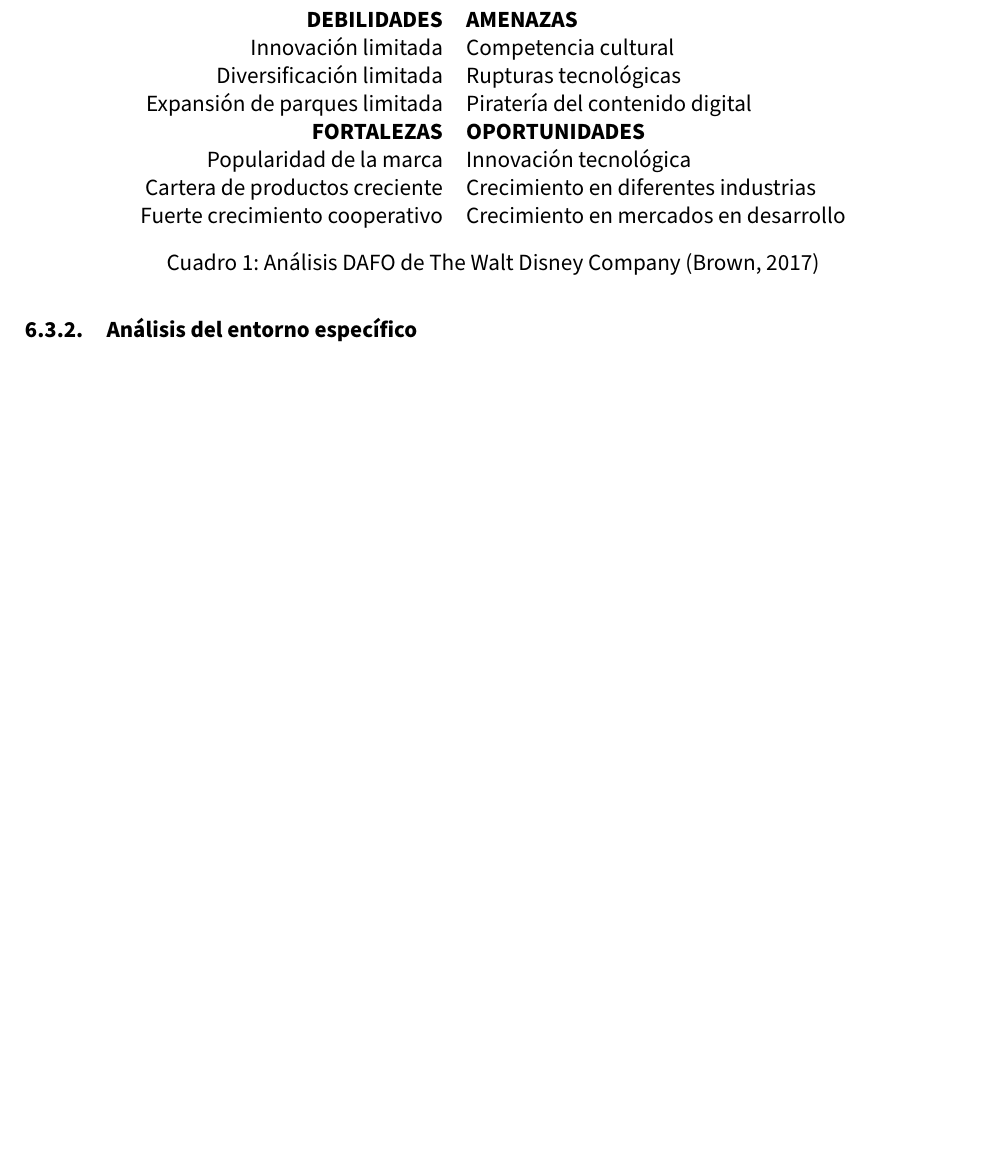
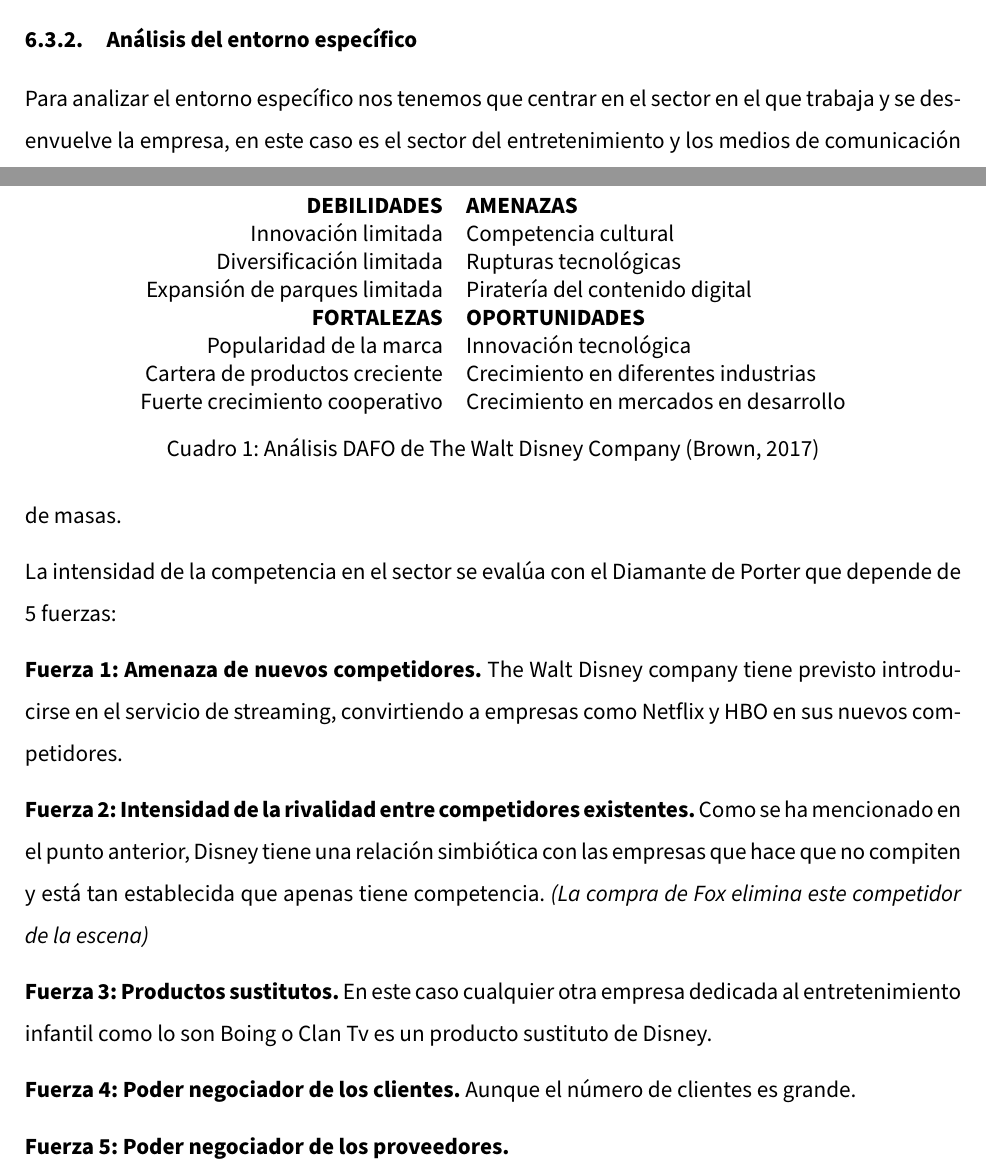
Before and after one commit to Groctel/UGR_IES_18-19, a LaTeX document (documento/UGR_IES_18-19.tex, which reads documento/6_3_2_analisis-del-entorno-especifico.tex): part of page 13 of 16 before the commit and two parts of pages 12 and 13 of 17 after it, the two joined at a grey line, cut so that both start at the same text, the shorter picture padded with empty space. Compiled offline with pdfLaTeX.

Commit message:
Falta la última fuerza del 6.3.2, no sé que poner

```diff
--- a/documento/6_3_2_analisis-del-entorno-especifico.tex
+++ b/documento/6_3_2_analisis-del-entorno-especifico.tex
@@ -1 +1,14 @@
 \subsubsection{Análisis del entorno específico}
+Para analizar el entorno específico nos tenemos que centrar en el sector en el que trabaja y se desenvuelve la empresa, en este caso es el sector del entretenimiento y los medios de comunicación de masas.
+
+La intensidad de la competencia en el sector se evalúa con el Diamante de Porter que depende de 5 fuerzas:
+
+\textbf{Fuerza 1: Amenaza de nuevos competidores.} The Walt Disney company tiene previsto introducirse en el servicio de streaming, convirtiendo a empresas como Netflix y HBO en sus nuevos competidores.
+
+\textbf{Fuerza 2: Intensidad de la rivalidad entre competidores existentes.} Como se ha mencionado en el punto anterior, Disney tiene una relación simbiótica con las empresas que hace que no compiten y está tan establecida que apenas tiene competencia. \textit{(La compra de Fox elimina este competidor de la escena)}
+
+\textbf{Fuerza 3: Productos sustitutos.} En este caso cualquier otra empresa dedicada al entretenimiento infantil como lo son Boing o Clan Tv es un producto sustituto de Disney.
+
+\textbf{Fuerza 4: Poder negociador de los clientes.} Aunque el número de clientes es grande.
+
+\textbf{Fuerza 5: Poder negociador de los proveedores.}
```
